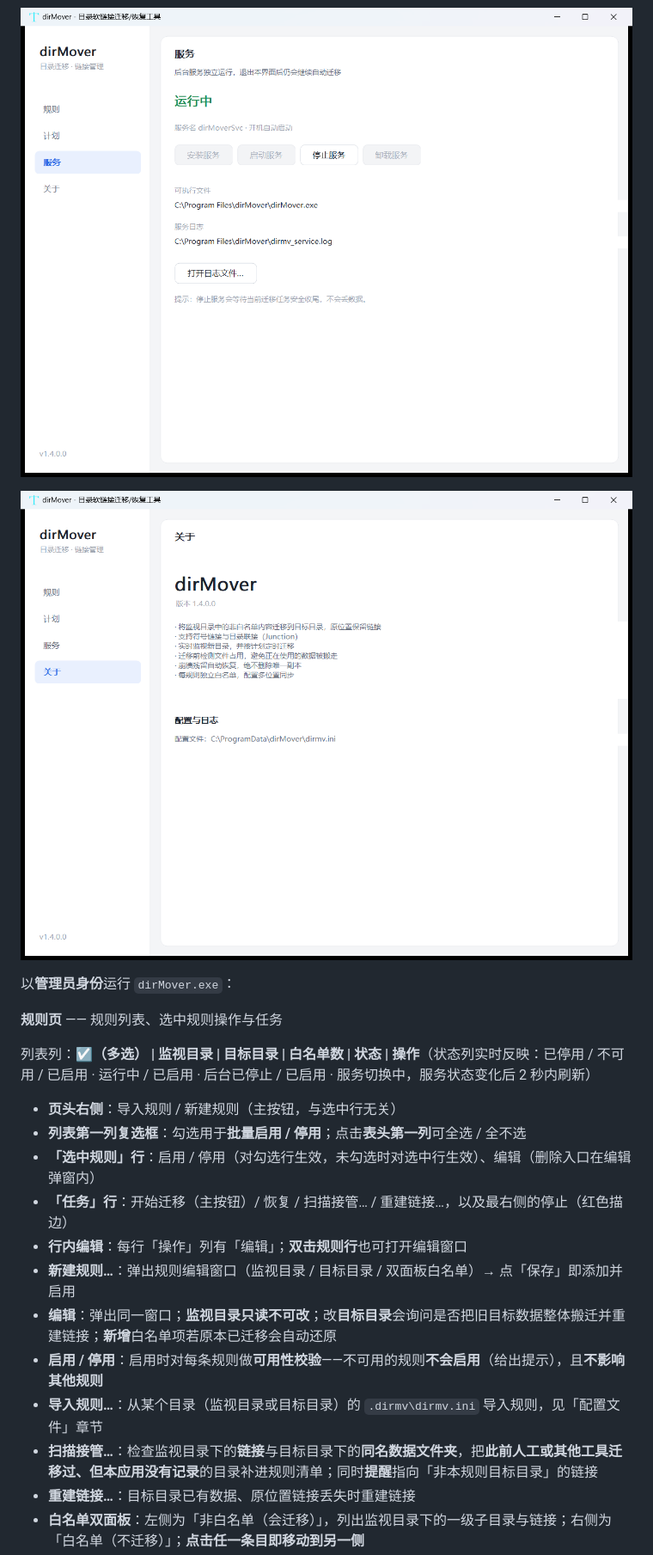
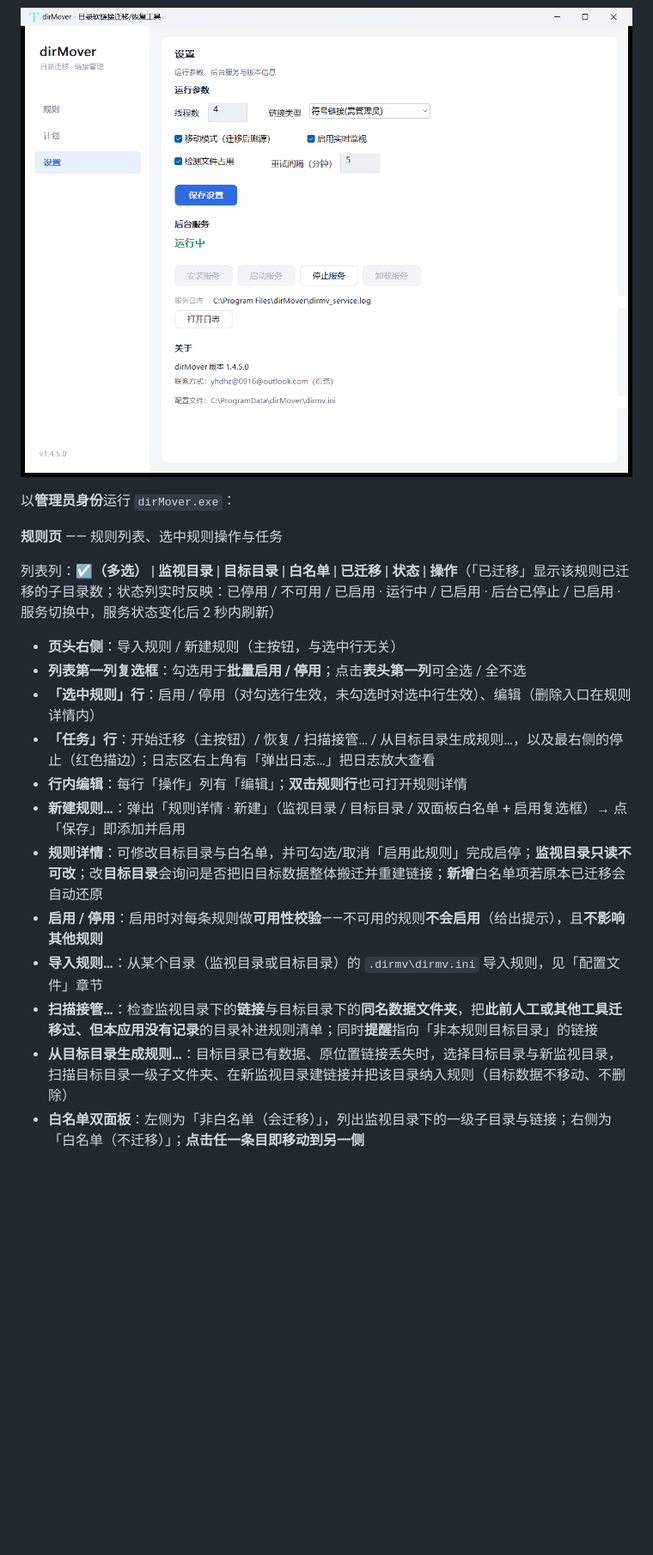
Before and after one commit to duhongzhou/dirmv, a Markdown page: README.md, the part around one of its changes. Shown at 86% size. Rendered like a GitHub page; pictures changed too: docs/screenshots/gui-settings.png (added); blank space fills up the shorter version.

```diff
--- a/README.md
+++ b/README.md
@@ -217,25 +218,23 @@ powershell -ExecutionPolicy Bypass -File installer\build_installer.ps1
 
 ![计划页](docs/screenshots/gui-plan.png)
 
-![服务页](docs/screenshots/gui-service.png)
-
-![关于页](docs/screenshots/gui-about.png)
+![设置页](docs/screenshots/gui-settings.png)
 
 以**管理员身份**运行 `dirMover.exe`：
 
 **规则页** —— 规则列表、选中规则操作与任务
 
-列表列：**☑（多选） | 监视目录 | 目标目录 | 白名单数 | 状态 | 操作**（状态列实时反映：已停用 / 不可用 / 已启用 · 运行中 / 已启用 · 后台已停止 / 已启用 · 服务切换中，服务状态变化后 2 秒内刷新）
+列表列：**☑（多选） | 监视目录 | 目标目录 | 白名单 | 已迁移 | 状态 | 操作**（「已迁移」显示该规则已迁移的子目录数；状态列实时反映：已停用 / 不可用 / 已启用 · 运行中 / 已启用 · 后台已停止 / 已启用 · 服务切换中，服务状态变化后 2 秒内刷新）
 
 - **页头右侧**：导入规则 / 新建规则（主按钮，与选中行无关）
 - **列表第一列复选框**：勾选用于**批量启用 / 停用**；点击**表头第一列**可全选 / 全不选
-- **「选中规则」行**：启用 / 停用（对勾选行生效，未勾选时对选中行生效）、编辑（删除入口在编辑弹窗内）
-- **「任务」行**：开始迁移（主按钮）/ 恢复 / 扫描接管… / 重建链接…，以及最右侧的停止（红色描边）
-- **行内编辑**：每行「操作」列有「编辑」；**双击规则行**也可打开编辑窗口
-- **新建规则…**：弹出规则编辑窗口（监视目录 / 目标目录 / 双面板白名单）→ 点「保存」即添加并启用
-- **编辑**：弹出同一窗口；**监视目录只读不可改**；改**目标目录**会询问是否把旧目标数据整体搬迁并重建链接；**新增**白名单项若原本已迁移会自动还原
+- **「选中规则」行**：启用 / 停用（对勾选行生效，未勾选时对选中行生效）、编辑（删除入口在规则详情内）
+- **「任务」行**：开始迁移（主按钮）/ 恢复 / 扫描接管… / 从目标目录生成规则…，以及最右侧的停止（红色描边）；日志区右上角有「弹出日志…」把日志放大查看
+- **行内编辑**：每行「操作」列有「编辑」；**双击规则行**也可打开规则详情
+- **新建规则…**：弹出「规则详情 · 新建」（监视目录 / 目标目录 / 双面板白名单 + 启用复选框）→ 点「保存」即添加并启用
+- **规则详情**：可修改目标目录与白名单，并可勾选/取消「启用此规则」完成启停；**监视目录只读不可改**；改**目标目录**会询问是否把旧目标数据整体搬迁并重建链接；**新增**白名单项若原本已迁移会自动还原
 - **启用 / 停用**：启用时对每条规则做**可用性校验**——不可用的规则**不会启用**（给出提示），且**不影响其他规则**
 - **导入规则…**：从某个目录（监视目录或目标目录）的 `.dirmv\dirmv.ini` 导入规则，见「配置文件」章节
 - **扫描接管…**：检查监视目录下的**链接**与目标目录下的**同名数据文件夹**，把**此前人工或其他工具迁移过、但本应用没有记录**的目录补进规则清单；同时**提醒**指向「非本规则目标目录」的链接
-- **重建链接…**：目标目录已有数据、原位置链接丢失时重建链接
+- **从目标目录生成规则…**：目标目录已有数据、原位置链接丢失时，选择目标目录与新监视目录，扫描目标目录一级子文件夹、在新监视目录建链接并把该目录纳入规则（目标数据不移动、不删除）
 - **白名单双面板**：左侧为「非白名单（会迁移）」，列出监视目录下的一级子目录与链接；右侧为「白名单（不迁移）」；**点击任一条目即移动到另一侧**
```
Also changed, not shown: other parts of README.md (+15 -17 lines), docs/UI_AUDIT.md (+21 -14 lines), docs/screenshots/gui-plan.png, docs/screenshots/gui-rules.png, 6 other files.
